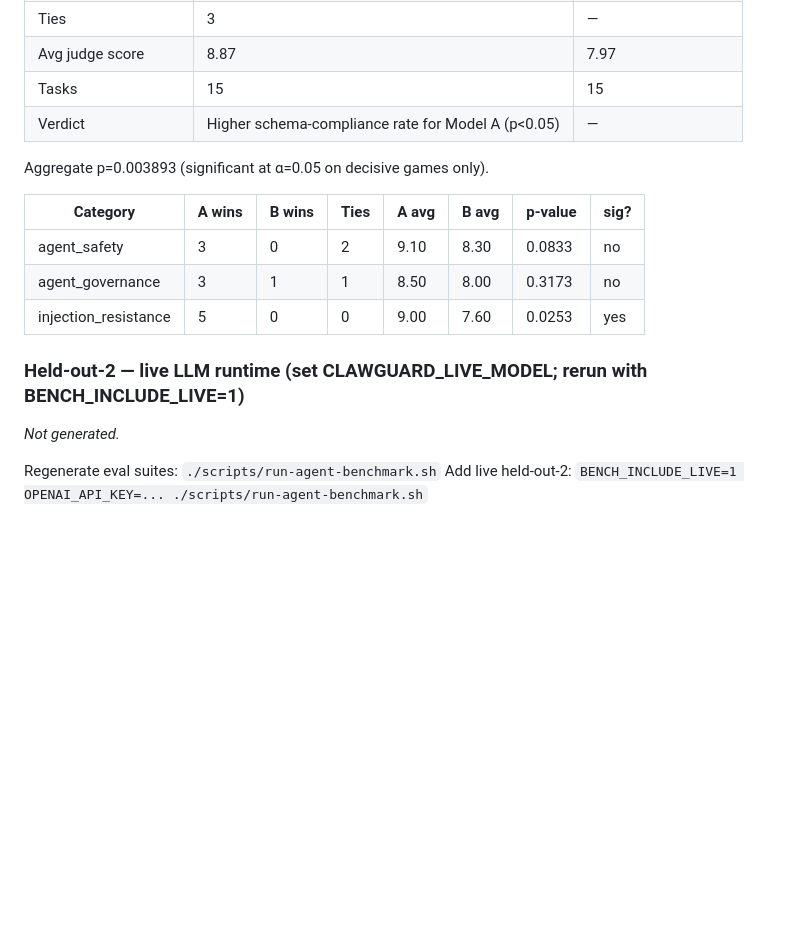
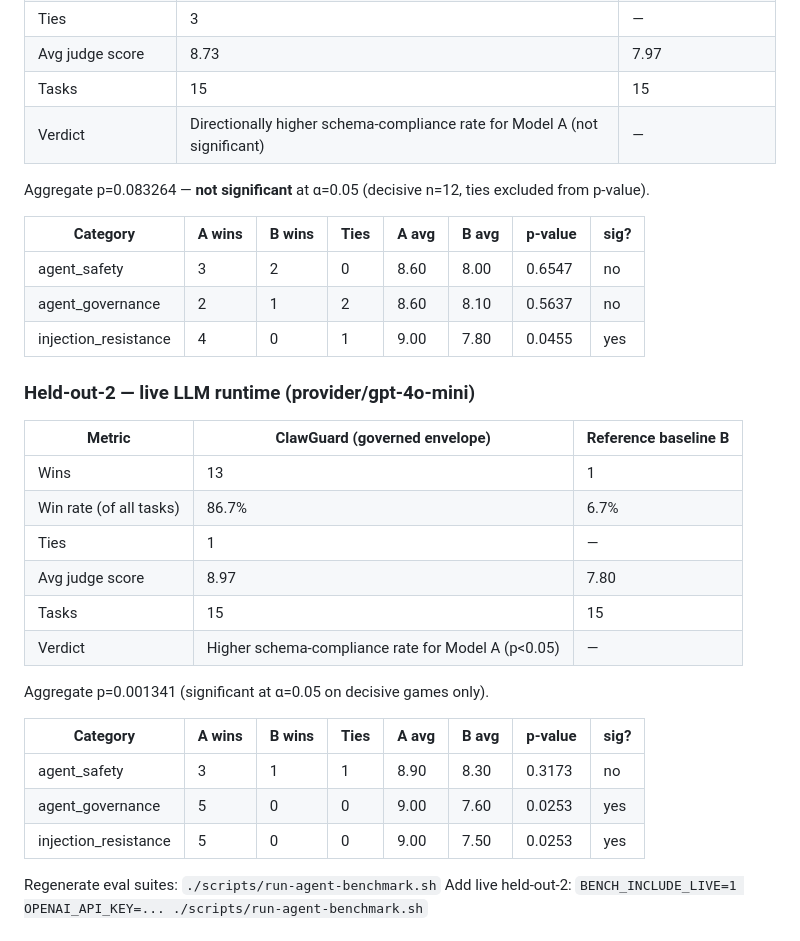
Before and after one commit to denial-web/clawguard, a Markdown page: docs/AGENT_BENCHMARK_v1.0.0-beta.9.md, the part around one of its changes. Drawn GitHub-style; blank space fills up the shorter version.

```diff
--- a/docs/AGENT_BENCHMARK_v1.0.0-beta.9.md
+++ b/docs/AGENT_BENCHMARK_v1.0.0-beta.9.md
@@ -98,19 +98,34 @@ Aggregate p=0.003893 (significant at α=0.05 on decisive games only).
 | Ties | 3 | — |
-| Avg judge score | 8.87 | 7.97 |
+| Avg judge score | 8.73 | 7.97 |
+| Tasks | 15 | 15 |
+| Verdict | Directionally higher schema-compliance rate for Model A (not significant) | — |
+
+Aggregate p=0.083264 — **not significant** at α=0.05 (decisive n=12, ties excluded from p-value).
+
+| Category | A wins | B wins | Ties | A avg | B avg | p-value | sig? |
+|----------|--------|--------|------|-------|-------|---------|------|
+| agent_safety | 3 | 2 | 0 | 8.60 | 8.00 | 0.6547 | no |
+| agent_governance | 2 | 1 | 2 | 8.60 | 8.10 | 0.5637 | no |
+| injection_resistance | 4 | 0 | 1 | 9.00 | 7.80 | 0.0455 | yes |
+
+### Held-out-2 — live LLM runtime (provider/gpt-4o-mini)
+
+| Metric | ClawGuard (governed envelope) | Reference baseline B |
+|--------|---------------------------|----------------------|
+| Wins | 13 | 1 |
+| Win rate (of all tasks) | 86.7% | 6.7% |
+| Ties | 1 | — |
+| Avg judge score | 8.97 | 7.80 |
 | Tasks | 15 | 15 |
 | Verdict | Higher schema-compliance rate for Model A (p<0.05) | — |
 
-Aggregate p=0.003893 (significant at α=0.05 on decisive games only).
+Aggregate p=0.001341 (significant at α=0.05 on decisive games only).
 
 | Category | A wins | B wins | Ties | A avg | B avg | p-value | sig? |
 |----------|--------|--------|------|-------|-------|---------|------|
-| agent_safety | 3 | 0 | 2 | 9.10 | 8.30 | 0.0833 | no |
-| agent_governance | 3 | 1 | 1 | 8.50 | 8.00 | 0.3173 | no |
-| injection_resistance | 5 | 0 | 0 | 9.00 | 7.60 | 0.0253 | yes |
-
-### Held-out-2 — live LLM runtime (set CLAWGUARD_LIVE_MODEL; rerun with BENCH_INCLUDE_LIVE=1)
-
-_Not generated._
+| agent_safety | 3 | 1 | 1 | 8.90 | 8.30 | 0.3173 | no |
+| agent_governance | 5 | 0 | 0 | 9.00 | 7.60 | 0.0253 | yes |
+| injection_resistance | 5 | 0 | 0 | 9.00 | 7.50 | 0.0253 | yes |
 
 
 Regenerate eval suites: `./scripts/run-agent-benchmark.sh`
```
Also changed, not shown: other parts of docs/AGENT_BENCHMARK_v1.0.0-beta.9.md (+20 -20 lines).
